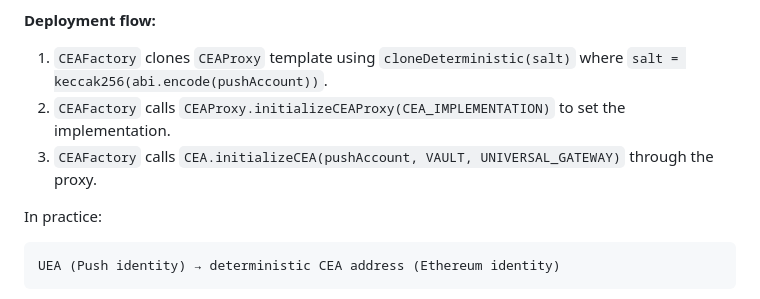
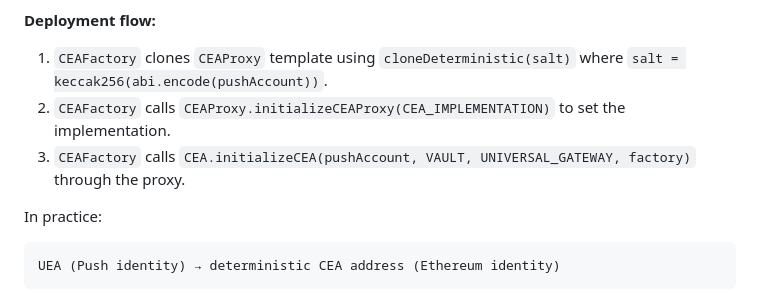
Before and after one commit to pushchain/push-chain-core-contracts, a Markdown page: docs/3_CEA.md, the part around the change. Rendered like a GitHub page.

Commit message:
fix(audit): F-2026-15616 — fix initializeCEA docs to match 4-arg signature
Documentation showed 3 arguments for initializeCEA but the implementation
takes 4 (pushAccount, vault, universalGateway, factory). Updated 3_CEA.md
to match.

````diff
--- a/docs/3_CEA.md
+++ b/docs/3_CEA.md
@@ -106,7 +106,7 @@ Each user has exactly one CEA per external chain (v1). A CEA is deployed via `CE
 **Deployment flow:**
 1. `CEAFactory` clones `CEAProxy` template using `cloneDeterministic(salt)` where `salt = keccak256(abi.encode(pushAccount))`.
 2. `CEAFactory` calls `CEAProxy.initializeCEAProxy(CEA_IMPLEMENTATION)` to set the implementation.
-3. `CEAFactory` calls `CEA.initializeCEA(pushAccount, VAULT, UNIVERSAL_GATEWAY)` through the proxy.
+3. `CEAFactory` calls `CEA.initializeCEA(pushAccount, VAULT, UNIVERSAL_GATEWAY, factory)` through the proxy.
 
 In practice:
 ```
````
